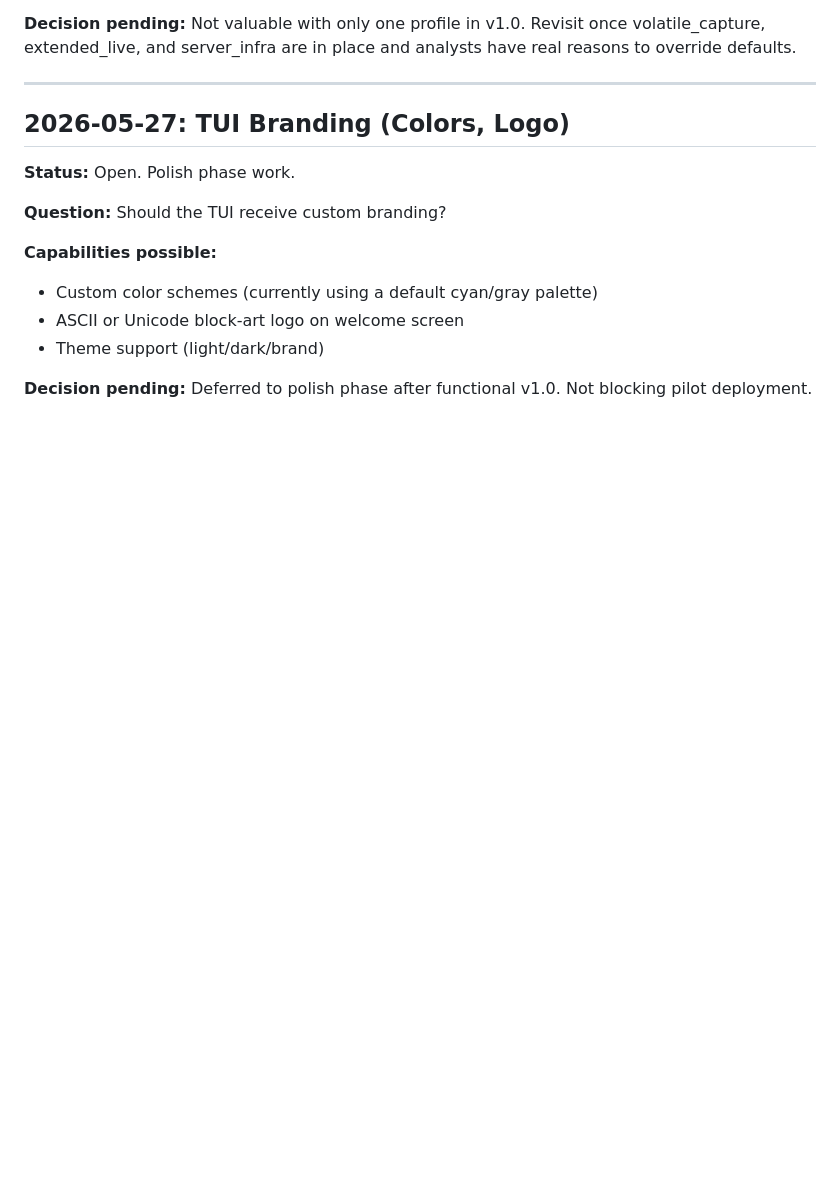
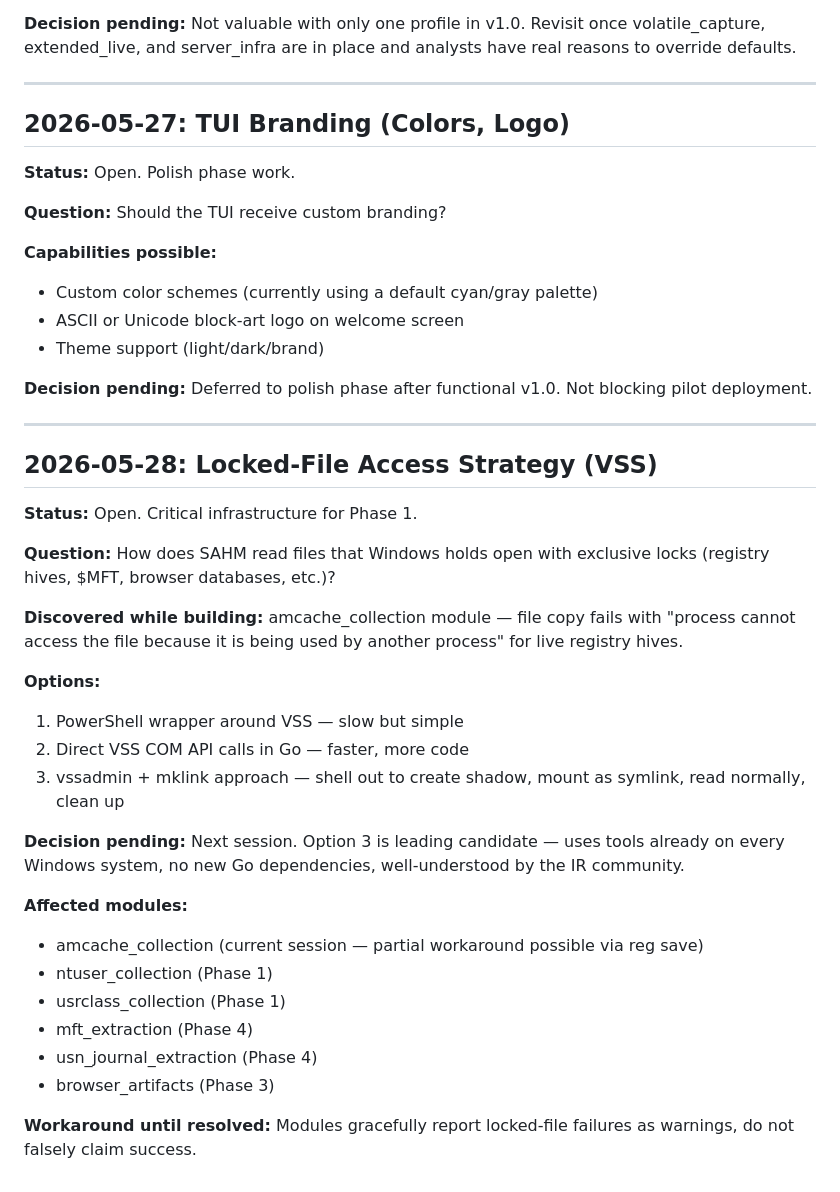
Before and after one commit to Salahalza/SAFE, a Markdown page: DESIGN_QUESTIONS.md, the part around the change. Rendered like a GitHub page; blank space fills up the shorter version.

Commit message:
added new information to this file

```diff
--- a/DESIGN_QUESTIONS.md
+++ b/DESIGN_QUESTIONS.md
@@ -389,3 +389,37 @@ analysts have real reasons to override defaults.
 
 **Decision pending:** Deferred to polish phase after functional v1.0.
 Not blocking pilot deployment.
+
+---
+
+## 2026-05-28: Locked-File Access Strategy (VSS)
+
+**Status:** Open. Critical infrastructure for Phase 1.
+
+**Question:** How does SAHM read files that Windows holds open with exclusive
+locks (registry hives, $MFT, browser databases, etc.)?
+
+**Discovered while building:** amcache_collection module — file copy fails
+with "process cannot access the file because it is being used by another
+process" for live registry hives.
+
+**Options:**
+1. PowerShell wrapper around VSS — slow but simple
+2. Direct VSS COM API calls in Go — faster, more code
+3. vssadmin + mklink approach — shell out to create shadow, mount as symlink,
+   read normally, clean up
+
+**Decision pending:** Next session. Option 3 is leading candidate — uses tools
+already on every Windows system, no new Go dependencies, well-understood by
+the IR community.
+
+**Affected modules:**
+- amcache_collection (current session — partial workaround possible via reg save)
+- ntuser_collection (Phase 1)
+- usrclass_collection (Phase 1)
+- mft_extraction (Phase 4)
+- usn_journal_extraction (Phase 4)
+- browser_artifacts (Phase 3)
+
+**Workaround until resolved:** Modules gracefully report locked-file failures
+as warnings, do not falsely claim success.
```
